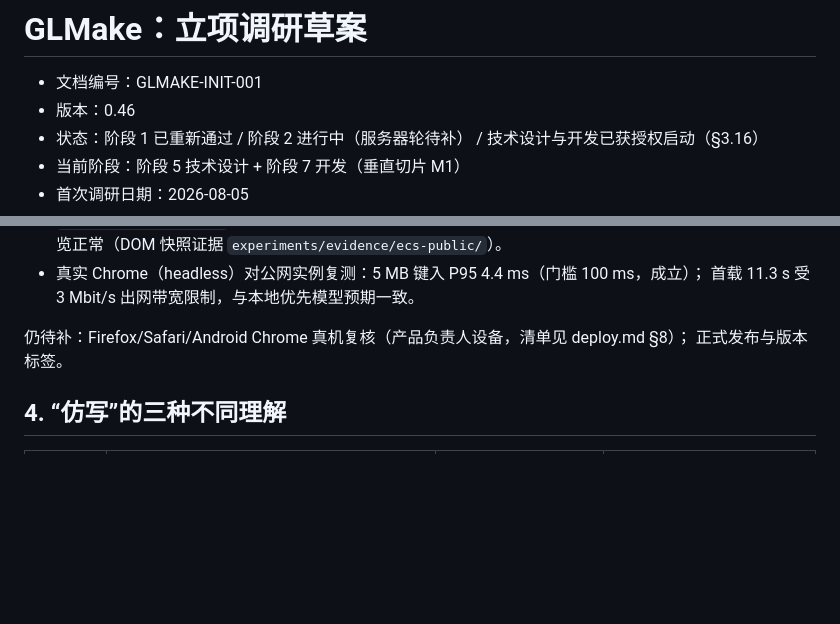
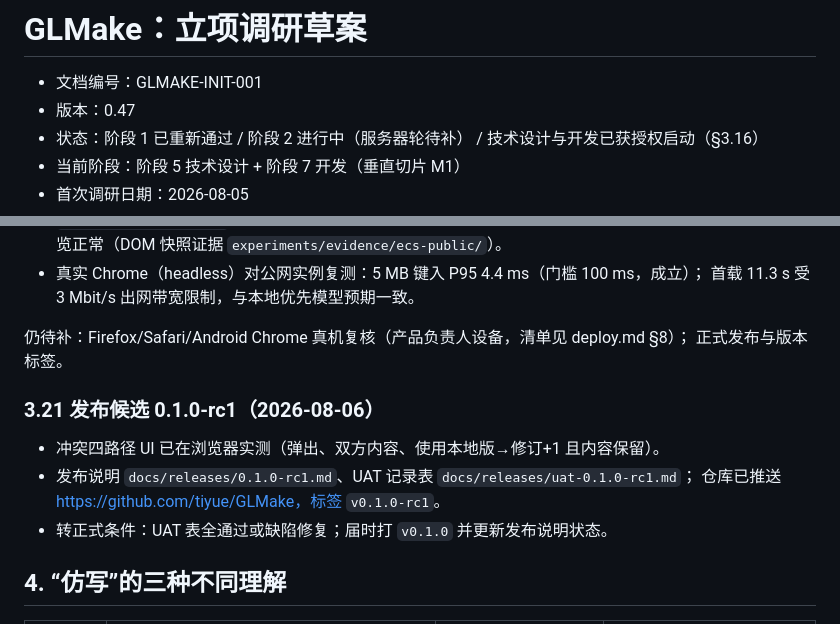
Before and after one commit to tiyue/GLMake, a Markdown page: docs/project-charter.md, 2 parts joined by grey strips. Rendered like a GitHub page; blank space fills up the shorter version.

Commit message:
0.1.0-rc1：发布说明、UAT 表、冲突 UI 验证、立项 §3.21

```diff
--- a/docs/project-charter.md
+++ b/docs/project-charter.md
@@ -1,7 +1,7 @@
 # GLMake：立项调研草案
 
 - 文档编号：GLMAKE-INIT-001
-- 版本：0.46
+- 版本：0.47
 - 状态：阶段 1 已重新通过 / 阶段 2 进行中（服务器轮待补） / 技术设计与开发已获授权启动（§3.16）
 - 当前阶段：阶段 5 技术设计 + 阶段 7 开发（垂直切片 M1）
 - 首次调研日期：2026-08-05
@@ -679,6 +679,13 @@ M4 待办：服务器轮门禁、Chrome/Edge/Firefox/Safari 兼容矩阵、部
 仍待补：Firefox/Safari/Android Chrome 真机复核（产品负责人设备，清单见 deploy.md §8）；
 正式发布与版本标签。
 
+### 3.21 发布候选 0.1.0-rc1（2026-08-06）
+
+- 冲突四路径 UI 已在浏览器实测（弹出、双方内容、使用本地版→修订+1 且内容保留）。
+- 发布说明 `docs/releases/0.1.0-rc1.md`、UAT 记录表 `docs/releases/uat-0.1.0-rc1.md`；
+  仓库已推送 https://github.com/tiyue/GLMake，标签 `v0.1.0-rc1`。
+- 转正式条件：UAT 表全通过或缺陷修复；届时打 `v0.1.0` 并更新发布说明状态。
+
 ## 4. “仿写”的三种不同理解
 
 | 方案 | 含义 | 优点 | 主要代价与风险 |
```
Also changed, not shown: docs/releases/0.1.0-rc1.md (added, +44 -0 lines), docs/releases/uat-0.1.0-rc1.md (added, +18 -0 lines).
